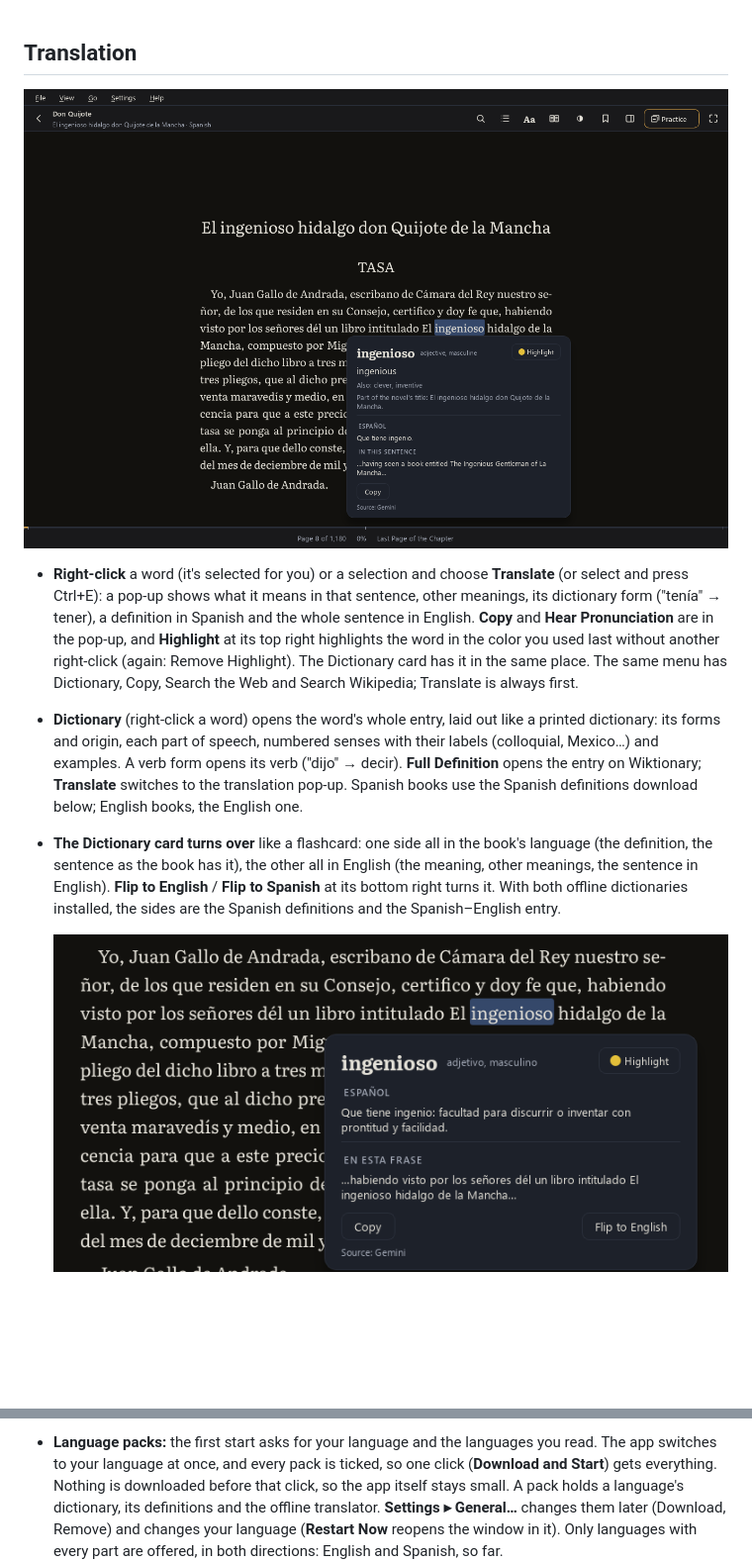
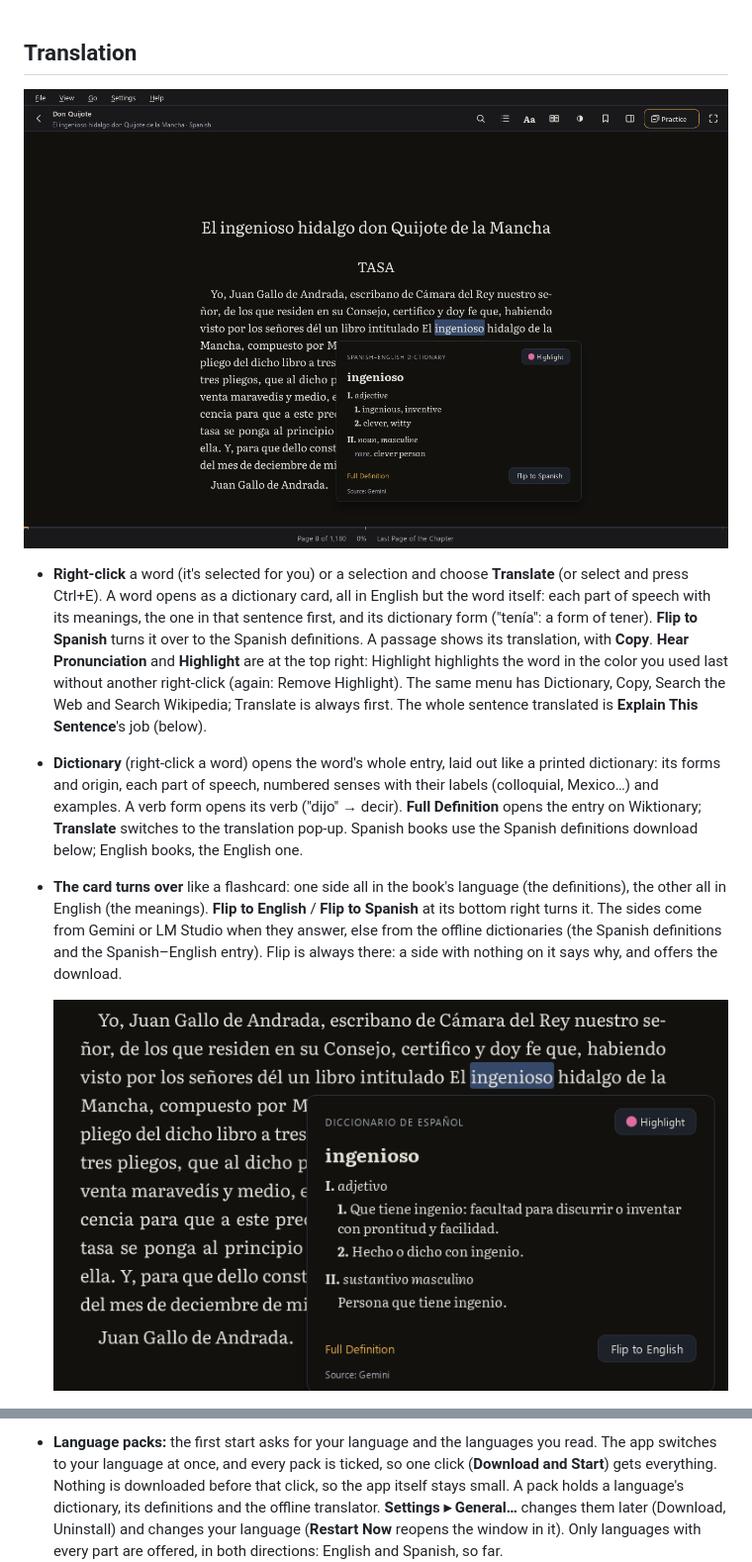
Before and after one commit to cincottash/FreeReader, a Markdown page: README.md, 2 parts joined by grey strips. Shown at 99% size. Drawn GitHub-style; pictures changed too: .github/readme/dictionary-flip.png, .github/readme/translation.png; blank space fills up the shorter version.

```diff
--- a/README.md
+++ b/README.md
@@ -75,18 +75,20 @@ Get the latest version from the [Releases](https://github.com/cincottash/FreeRea
 
 - **Right-click** a word (it's selected for you) or a selection and choose **Translate** (or select and press
-  Ctrl+E): a pop-up shows what it means in that sentence, other meanings, its dictionary form ("tenía" → tener),
-  a definition in Spanish and the whole sentence in English. **Copy** and **Hear Pronunciation** are in the pop-up,
-  and **Highlight** at its top right highlights the word in the color you used last without another right-click
-  (again: Remove Highlight). The Dictionary card has it in the same place. The same menu has Dictionary, Copy, Search the Web and Search Wikipedia; Translate is always first.
+  Ctrl+E). A word opens as a dictionary card, all in English but the word itself: each part of speech with its
+  meanings, the one in that sentence first, and its dictionary form ("tenía": a form of tener). **Flip to Spanish**
+  turns it over to the Spanish definitions. A passage shows its translation, with **Copy**. **Hear Pronunciation**
+  and **Highlight** are at the top right: Highlight highlights the word in the color you used last without another
+  right-click (again: Remove Highlight). The same menu has Dictionary, Copy, Search the Web and Search Wikipedia;
+  Translate is always first. The whole sentence translated is **Explain This Sentence**'s job (below).
 - **Dictionary** (right-click a word) opens the word's whole entry, laid out like a printed dictionary: its forms
   and origin, each part of speech, numbered senses with their labels (colloquial, Mexico…) and examples. A verb
   form opens its verb ("dijo" → decir). **Full Definition** opens the entry on Wiktionary; **Translate** switches to
   the translation pop-up. Spanish books use the Spanish definitions download below; English books, the English
   one.
-- **The Dictionary card turns over** like a flashcard: one side all in the book's language (the definition, the
-  sentence as the book has it), the other all in English (the meaning, other meanings, the sentence in English).
-  **Flip to English** / **Flip to Spanish** at its bottom right turns it. With both offline dictionaries installed,
-  the sides are the Spanish definitions and the Spanish–English entry.
+- **The card turns over** like a flashcard: one side all in the book's language (the definitions), the other all in
+  English (the meanings). **Flip to English** / **Flip to Spanish** at its bottom right turns it. The sides come from
+  Gemini or LM Studio when they answer, else from the offline dictionaries (the Spanish definitions and the
+  Spanish–English entry). Flip is always there: a side with nothing on it says why, and offers the download.
 
   ![The Dictionary card's Spanish side](.github/readme/dictionary-flip.png)
 
@@ -114,7 +116,7 @@ Get the latest version from the [Releases](https://github.com/cincottash/FreeRea
 - **Language packs:** the first start asks for your language and the languages you read. The app switches to your
   language at once, and every pack is ticked, so one click (**Download and Start**) gets everything. Nothing is
   downloaded before that click, so the app itself stays small. A pack holds a language's dictionary, its definitions
-  and the offline translator. **Settings ▸ General…** changes them later (Download, Remove) and changes your language
+  and the offline translator. **Settings ▸ General…** changes them later (Download, Uninstall) and changes your language
   (**Restart Now** reopens the window in it). Only languages with every part are offered, in both directions:
   English and Spanish, so far.
   ![The welcome in Spanish: your language, and the language packs ticked](.github/readme/welcome-es.png)
```
Also changed, not shown: other parts of README.md (+1 -1 lines), 17 other files.
